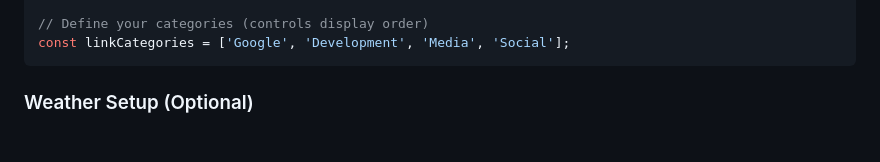
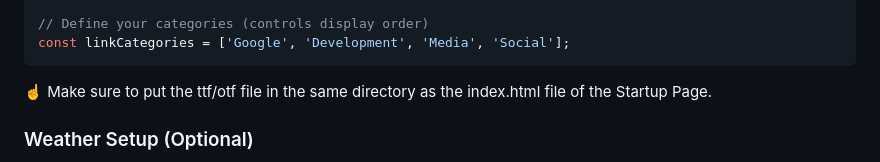
Before and after one commit to bgibson72/my-startup-page, a Markdown page: README.md, the part around the change. Drawn GitHub-style; blank space fills up the shorter version.

Commit message:
Update README with font file instructions
Added instructions for placing font files and weather API setup.

````diff
--- a/README.md
+++ b/README.md
@@ -48,6 +48,9 @@ const quickLinks = [
 // Define your categories (controls display order)
 const linkCategories = ['Google', 'Development', 'Media', 'Social'];
 ```
+
+☝️ Make sure to put the ttf/otf file in the same directory as the index.html file of the Startup Page.
+
 
 ### Weather Setup (Optional)
 
````
